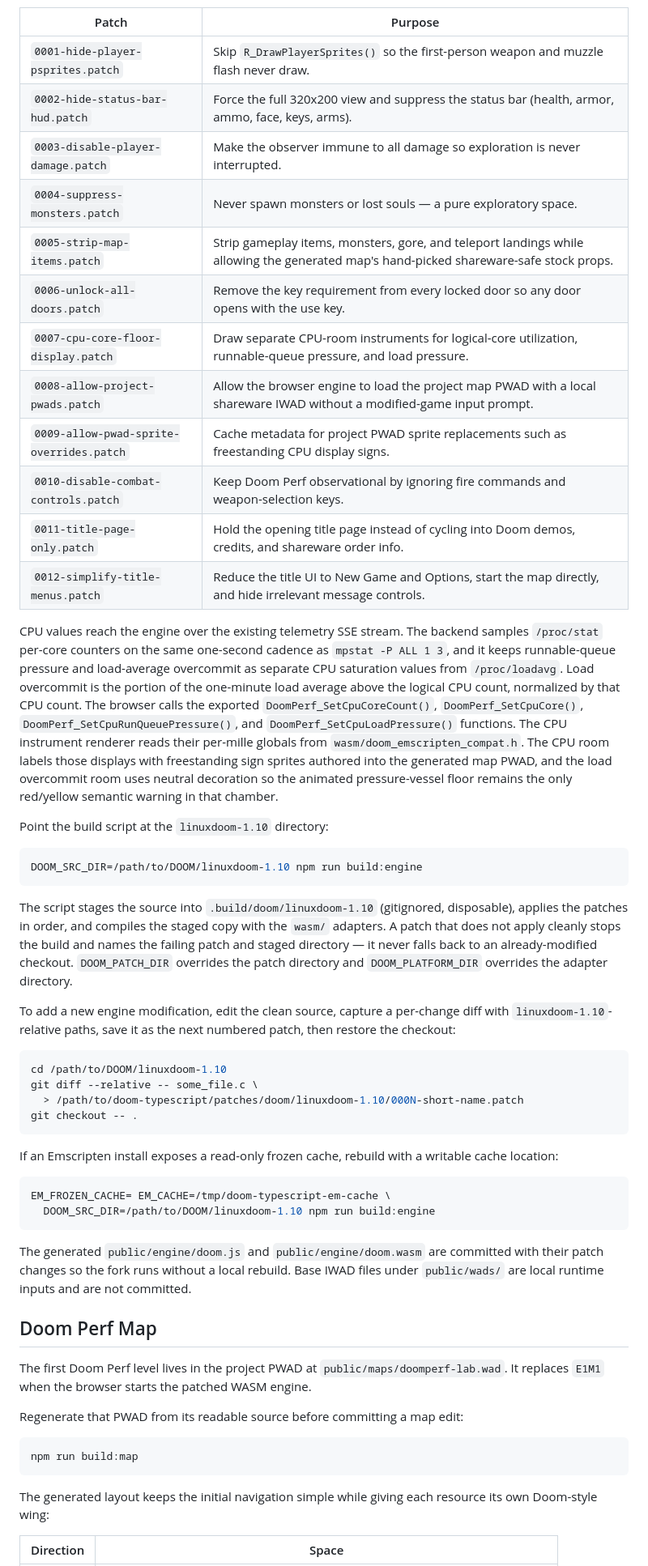
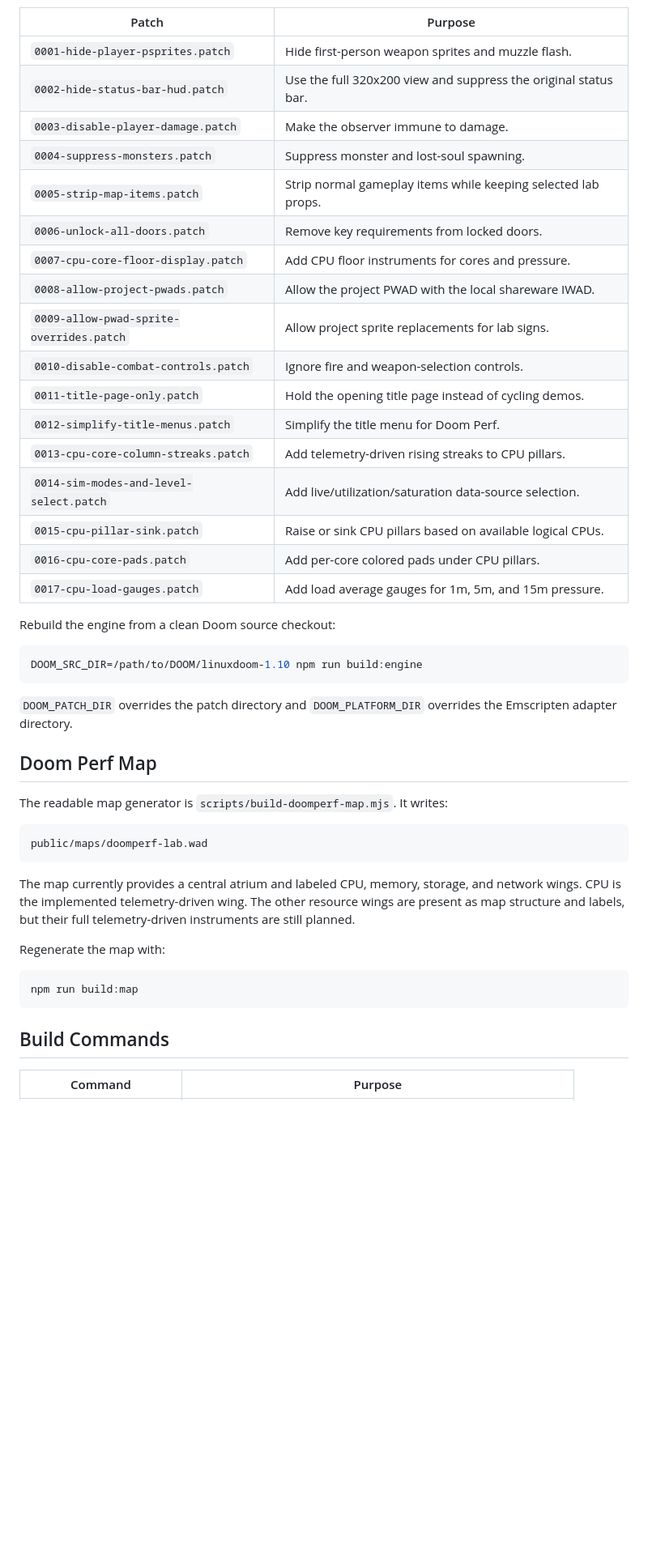
Before and after one commit to lpmi-13/doom-perf, a Markdown page: README.md, the part around one of its changes. Shown at 81% size. Rendered like a GitHub page; blank space fills up the shorter version.

Commit message:
Update readme with current project status

````diff
--- a/README.md
+++ b/README.md
@@ -66,84 +169,53 @@ applied to a disposable staged copy of the source during the build:
 
 | Patch | Purpose |
 | --- | --- |
-| `0001-hide-player-psprites.patch` | Skip `R_DrawPlayerSprites()` so the first-person weapon and muzzle flash never draw. |
-| `0002-hide-status-bar-hud.patch` | Force the full 320x200 view and suppress the status bar (health, armor, ammo, face, keys, arms). |
-| `0003-disable-player-damage.patch` | Make the observer immune to all damage so exploration is never interrupted. |
-| `0004-suppress-monsters.patch` | Never spawn monsters or lost souls — a pure exploratory space. |
-| `0005-strip-map-items.patch` | Strip gameplay items, monsters, gore, and teleport landings while allowing the generated map's hand-picked shareware-safe stock props. |
-| `0006-unlock-all-doors.patch` | Remove the key requirement from every locked door so any door opens with the use key. |
-| `0007-cpu-core-floor-display.patch` | Draw separate CPU-room instruments for logical-core utilization, runnable-queue pressure, and load pressure. |
-| `0008-allow-project-pwads.patch` | Allow the browser engine to load the project map PWAD with a local shareware IWAD without a modified-game input prompt. |
-| `0009-allow-pwad-sprite-overrides.patch` | Cache metadata for project PWAD sprite replacements such as freestanding CPU display signs. |
-| `0010-disable-combat-controls.patch` | Keep Doom Perf observational by ignoring fire commands and weapon-selection keys. |
-| `0011-title-page-only.patch` | Hold the opening title page instead of cycling into Doom demos, credits, and shareware order info. |
-| `0012-simplify-title-menus.patch` | Reduce the title UI to New Game and Options, start the map directly, and hide irrelevant message controls. |
+| `0001-hide-player-psprites.patch` | Hide first-person weapon sprites and muzzle flash. |
+| `0002-hide-status-bar-hud.patch` | Use the full 320x200 view and suppress the original status bar. |
+| `0003-disable-player-damage.patch` | Make the observer immune to damage. |
+| `0004-suppress-monsters.patch` | Suppress monster and lost-soul spawning. |
+| `0005-strip-map-items.patch` | Strip normal gameplay items while keeping selected lab props. |
+| `0006-unlock-all-doors.patch` | Remove key requirements from locked doors. |
+| `0007-cpu-core-floor-display.patch` | Add CPU floor instruments for cores and pressure. |
+| `0008-allow-project-pwads.patch` | Allow the project PWAD with the local shareware IWAD. |
+| `0009-allow-pwad-sprite-overrides.patch` | Allow project sprite replacements for lab signs. |
+| `0010-disable-combat-controls.patch` | Ignore fire and weapon-selection controls. |
+| `0011-title-page-only.patch` | Hold the opening title page instead of cycling demos. |
+| `0012-simplify-title-menus.patch` | Simplify the title menu for Doom Perf. |
+| `0013-cpu-core-column-streaks.patch` | Add telemetry-driven rising streaks to CPU pillars. |
+| `0014-sim-modes-and-level-select.patch` | Add live/utilization/saturation data-source selection. |
+| `0015-cpu-pillar-sink.patch` | Raise or sink CPU pillars based on available logical CPUs. |
+| `0016-cpu-core-pads.patch` | Add per-core colored pads under CPU pillars. |
+| `0017-cpu-load-gauges.patch` | Add load average gauges for 1m, 5m, and 15m pressure. |
 
-CPU values reach the engine over the existing telemetry SSE stream. The backend
-samples `/proc/stat` per-core counters on the same one-second cadence as
-`mpstat -P ALL 1 3`, and it keeps runnable-queue pressure and load-average
-overcommit as separate CPU saturation values from `/proc/loadavg`. Load
-overcommit is the portion of the one-minute load average above the logical CPU
-count, normalized by that CPU count. The browser calls the exported
-`DoomPerf_SetCpuCoreCount()`, `DoomPerf_SetCpuCore()`,
-`DoomPerf_SetCpuRunQueuePressure()`, and `DoomPerf_SetCpuLoadPressure()`
-functions. The CPU instrument renderer reads their per-mille globals from
-`wasm/doom_emscripten_compat.h`. The CPU room labels those displays with
-freestanding sign sprites authored into the generated map PWAD, and the load
-overcommit room uses neutral decoration so the animated pressure-vessel floor
-remains the only red/yellow semantic warning in that chamber.
-
-Point the build script at the `linuxdoom-1.10` directory:
+Rebuild the engine from a clean Doom source checkout:
 
 ```bash
 DOOM_SRC_DIR=/path/to/DOOM/linuxdoom-1.10 npm run build:engine
 ```
 
-The script stages the source into `.build/doom/linuxdoom-1.10` (gitignored,
-disposable), applies the patches in order, and compiles the staged copy with
-the `wasm/` adapters. A patch that does not apply cleanly stops the build and
-names the failing patch and staged directory — it never falls back to an
-already-modified checkout. `DOOM_PATCH_DIR` overrides the patch directory and
-`DOOM_PLATFORM_DIR` overrides the adapter directory.
-
-To add a new engine modification, edit the clean source, capture a per-change
-diff with `linuxdoom-1.10`-relative paths, save it as the next numbered patch,
-then restore the checkout:
-
-```bash
-cd /path/to/DOOM/linuxdoom-1.10
-git diff --relative -- some_file.c \
-  > /path/to/doom-typescript/patches/doom/linuxdoom-1.10/000N-short-name.patch
-git checkout -- .
-```
-
-If an Emscripten install exposes a read-only frozen cache, rebuild with a
-writable cache location:
-
-```bash
-EM_FROZEN_CACHE= EM_CACHE=/tmp/doom-typescript-em-cache \
-  DOOM_SRC_DIR=/path/to/DOOM/linuxdoom-1.10 npm run build:engine
-```
-
-The generated `public/engine/doom.js` and `public/engine/doom.wasm` are
-committed with their patch changes so the fork runs without a local rebuild.
-Base IWAD files under `public/wads/` are local runtime inputs and are not
-committed.
+`DOOM_PATCH_DIR` overrides the patch directory and `DOOM_PLATFORM_DIR` overrides
+the Emscripten adapter directory.
 
 ## Doom Perf Map
 
-The first Doom Perf level lives in the project PWAD at
-`public/maps/doomperf-lab.wad`. It replaces `E1M1` when the browser starts the
-patched WASM engine.
+The readable map generator is `scripts/build-doomperf-map.mjs`. It writes:
 
-Regenerate that PWAD from its readable source before committing a map edit:
+```text
+public/maps/doomperf-lab.wad
+```
+
+The map currently provides a central atrium and labeled CPU, memory, storage,
+and network wings. CPU is the implemented telemetry-driven wing. The other
+resource wings are present as map structure and labels, but their full
+telemetry-driven instruments are still planned.
+
+Regenerate the map with:
 
 ```bash
 npm run build:map
 ```
 
-The generated layout keeps the initial navigation simple while giving each
-resource its own Doom-style wing:
+## Build Commands
 
-| Direction | Space |
+| Command | Purpose |
 | --- | --- |
````
Also changed, not shown: other parts of README.md (+182 -169 lines).
